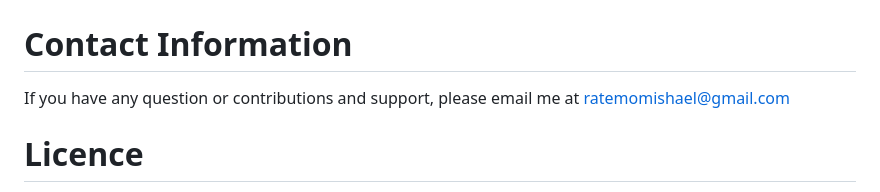
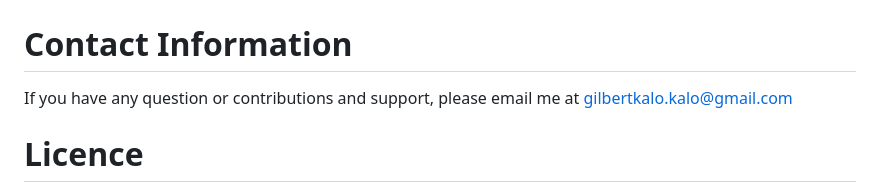
Before and after one commit to GBett/Orchestration, a Markdown page: README.md, the part around the change. Drawn GitHub-style.

```diff
--- a/README.md
+++ b/README.md
@@ -247,7 +247,7 @@ NB. Time show here is as per the time of creation of the service so they may dif
 
 # Contact Information
 
-If you have any question or contributions and support, please email me at [ratemomishael@gmail.com](gilbertkalo.kalo@gmail.com)
+If you have any question or contributions and support, please email me at [gilbertkalo.kalo@gmail.com](gilbertkalo.kalo@gmail.com)
 
 
 # Licence
```
